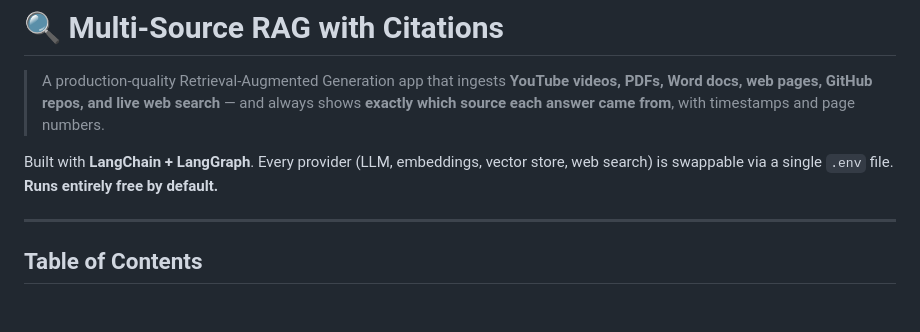
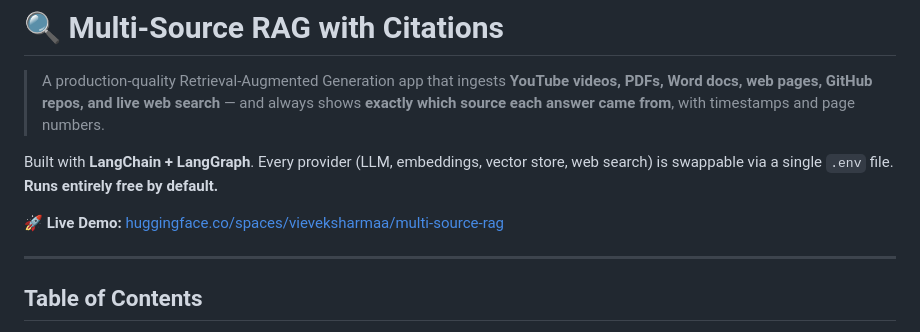
Before and after one commit to vivekjangiir/multi-source-rag, a Markdown page: README.md, the part around the change. GitHub-like rendering; blank space fills up the shorter version.

Commit message:
Add live demo URL to README

```diff
--- a/README.md
+++ b/README.md
@@ -13,6 +13,8 @@ pinned: false
 > A production-quality Retrieval-Augmented Generation app that ingests **YouTube videos, PDFs, Word docs, web pages, GitHub repos, and live web search** — and always shows **exactly which source each answer came from**, with timestamps and page numbers.
 
 Built with **LangChain + LangGraph**. Every provider (LLM, embeddings, vector store, web search) is swappable via a single `.env` file. **Runs entirely free by default.**
+
+🚀 **Live Demo:** [huggingface.co/spaces/vieveksharmaa/multi-source-rag](https://huggingface.co/spaces/vieveksharmaa/multi-source-rag)
 
 ---
 
```
